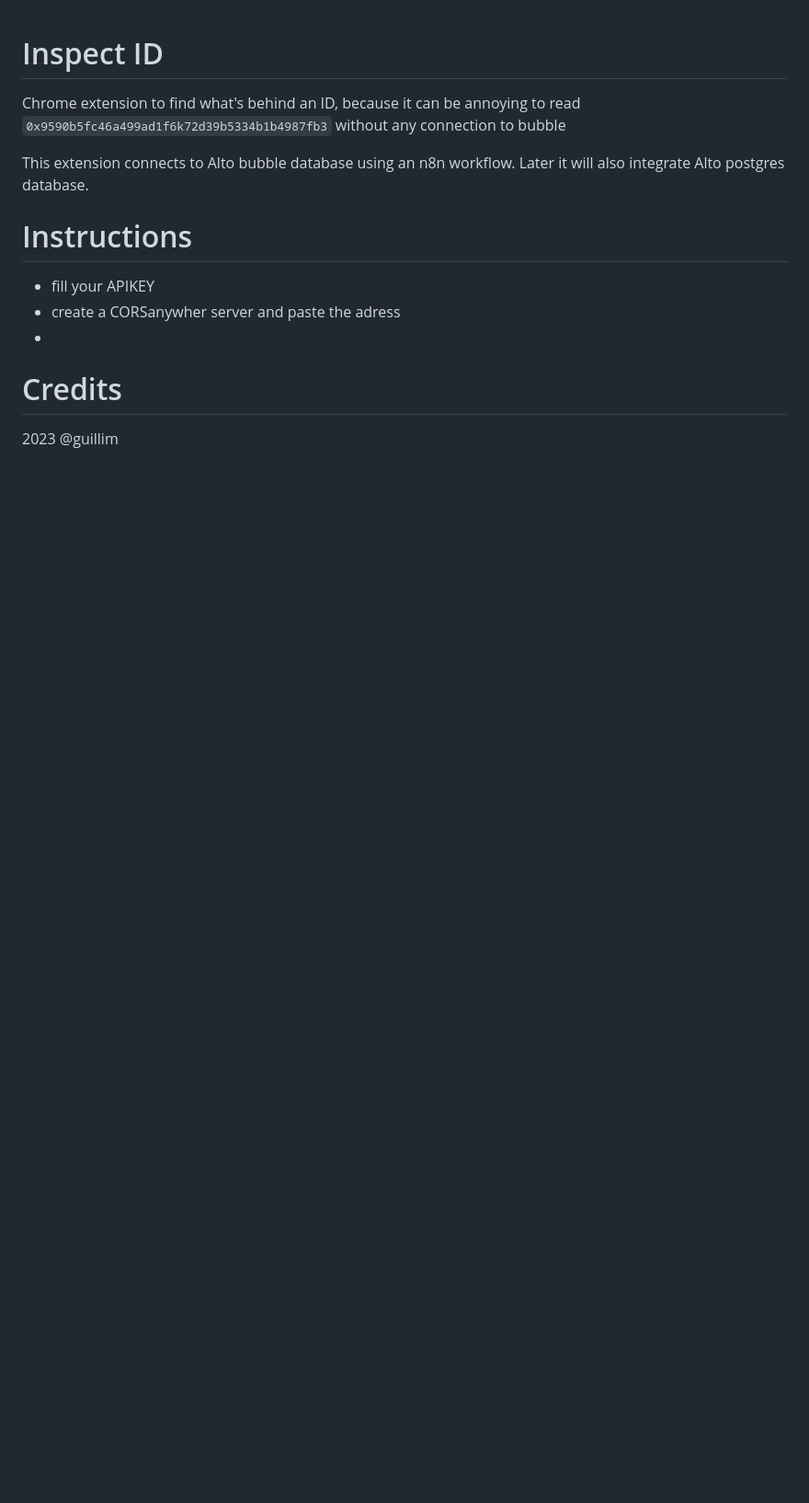
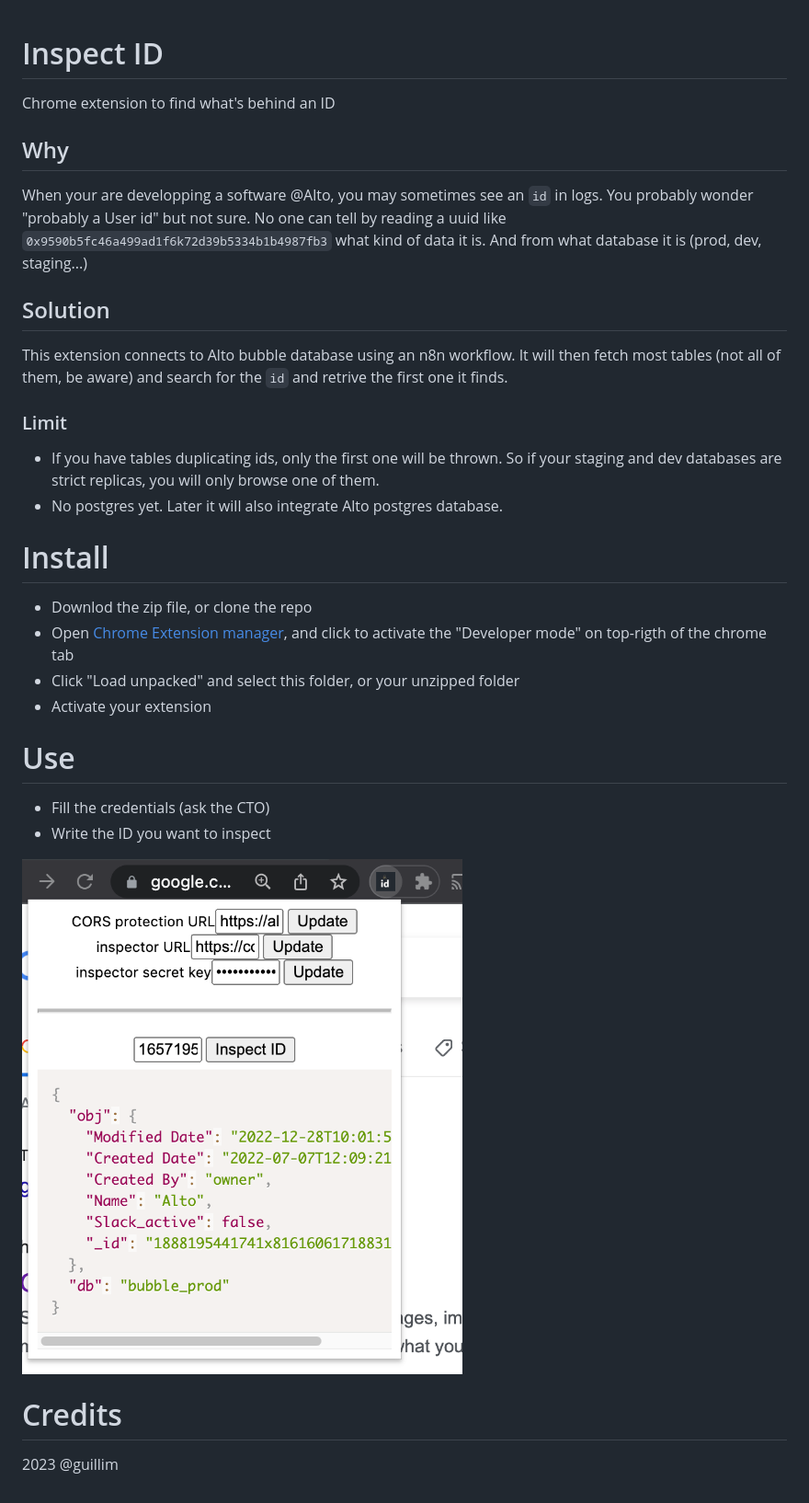
Before and after one commit to guillim/inpectID, a Markdown page: README.md, the part around the change. Shown: that part at 92% size. Rendered like a GitHub page; pictures changed too: images/screenshot.png (added); blank space fills up the shorter version.

Commit message:
readme and instructions

```diff
--- a/README.md
+++ b/README.md
@@ -1,12 +1,27 @@
 # Inspect ID
-Chrome extension to find what's behind an ID, because it can be annoying to read `0x9590b5fc46a499ad1f6k72d39b5334b1b4987fb3` without any connection to bubble
+Chrome extension to find what's behind an ID
 
-This extension connects to Alto bubble database using an n8n workflow. Later it will also integrate Alto postgres database.
+## Why
+When your are developping a software @Alto, you may sometimes see an `id` in logs. You probably wonder "probably a User id" but not sure. No one can tell by reading a uuid like `0x9590b5fc46a499ad1f6k72d39b5334b1b4987fb3` what kind of data it is. And from what database it is (prod, dev, staging...)
 
-# Instructions
-- fill your APIKEY
-- create a CORSanywher server and paste the adress
--
+## Solution
+This extension connects to Alto bubble database using an n8n workflow. It will then fetch most tables (not all of them, be aware) and search for the `id` and retrive the first one it finds.
+
+### Limit
+- If you have tables duplicating ids, only the first one will be thrown. So if your staging and dev databases are strict replicas, you will only browse one of them.
+- No postgres yet. Later it will also integrate Alto postgres database.
+
+# Install
+- Downlod the zip file, or clone the repo
+- Open [Chrome Extension manager](chrome://extensions/), and click to activate the "Developer mode" on top-rigth of the chrome tab
+- Click "Load unpacked" and select this folder, or your unzipped folder
+- Activate your extension
+
+# Use
+- Fill the credentials (ask the CTO)
+- Write the ID you want to inspect
+
+![example](images/screenshot.png)
 
 # Credits
 2023 @guillim
```
Also changed, not shown: 2 other files.
